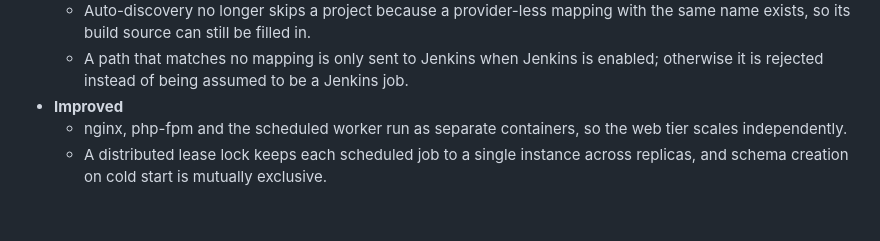
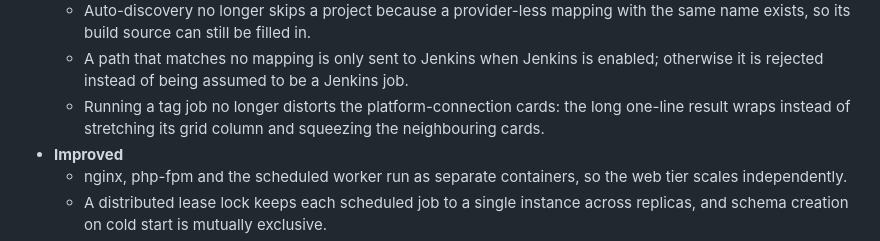
Before and after one commit to jeanslw/Devops-Glue, a Markdown page: docs/CHANGELOG.md, the part around the change. GitHub-like rendering; blank space fills up the shorter version.

```diff
--- a/docs/CHANGELOG.md
+++ b/docs/CHANGELOG.md
@@ -31,6 +31,7 @@
   - Mappings with no provider are no longer filtered out of job lists, no longer match a Jenkins filter, and no longer demoted to pending when a CI is switched off.
   - Auto-discovery no longer skips a project because a provider-less mapping with the same name exists, so its build source can still be filled in.
   - A path that matches no mapping is only sent to Jenkins when Jenkins is enabled; otherwise it is rejected instead of being assumed to be a Jenkins job.
+  - Running a tag job no longer distorts the platform-connection cards: the long one-line result wraps instead of stretching its grid column and squeezing the neighbouring cards.
 - **Improved**
   - nginx, php-fpm and the scheduled worker run as separate containers, so the web tier scales independently.
   - A distributed lease lock keeps each scheduled job to a single instance across replicas, and schema creation on cold start is mutually exclusive.
```
Also changed, not shown: docs/更新日志.md (+1 -0 lines).
